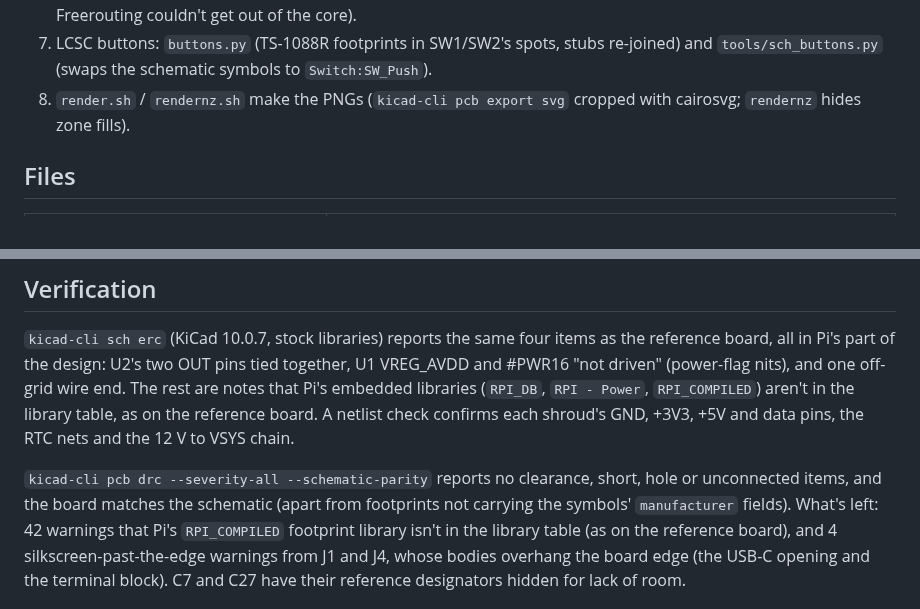
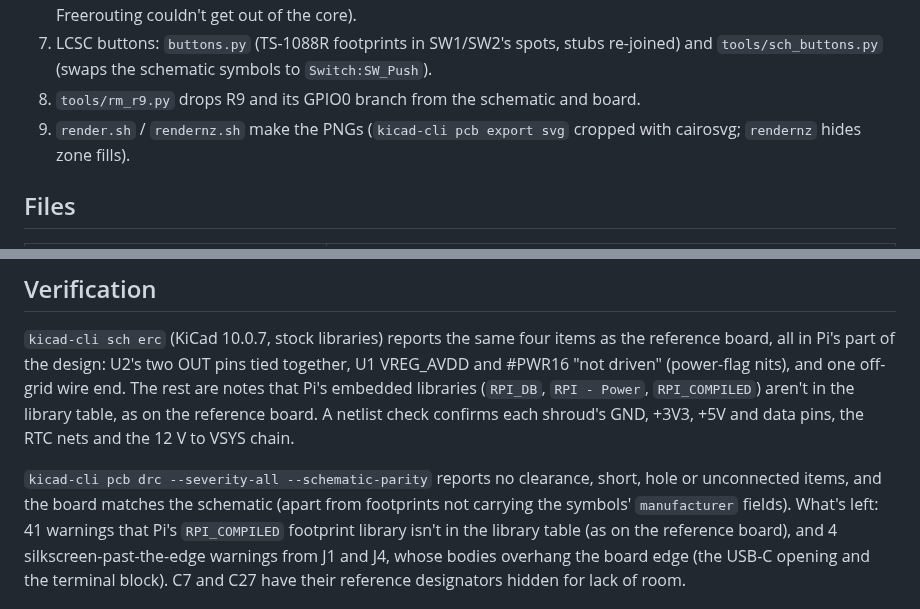
Before and after one commit to eelstretching/led-processor-board, a Markdown page: README.md, 2 parts joined by grey strips. Rendered like a GitHub page.

```diff
--- a/README.md
+++ b/README.md
@@ -178,7 +180,8 @@ here on it is a normal KiCad board, so edit it in KiCad; the scripts are a recor
    `silk.py`, and `swd.py` (hand-routes SWCLK/SWD, which Freerouting couldn't get out of the core).
 7. LCSC buttons: `buttons.py` (TS-1088R footprints in SW1/SW2's spots, stubs re-joined) and
    `tools/sch_buttons.py` (swaps the schematic symbols to `Switch:SW_Push`).
-8. `render.sh` / `rendernz.sh` make the PNGs (`kicad-cli pcb export svg` cropped with cairosvg;
+8. `tools/rm_r9.py` drops R9 and its GPIO0 branch from the schematic and board.
+9. `render.sh` / `rendernz.sh` make the PNGs (`kicad-cli pcb export svg` cropped with cairosvg;
    `rendernz` hides zone fills).
 
 ## Files
@@ -209,7 +212,7 @@ and the 12 V to VSYS chain.
 `kicad-cli pcb drc --severity-all --schematic-parity` reports no clearance, short, hole or unconnected
 items, and the board matches the schematic (apart from footprints not carrying the symbols'
 `manufacturer` fields). What's
-left: 42 warnings that Pi's `RPI_COMPILED` footprint library isn't in the library table (as on the
+left: 41 warnings that Pi's `RPI_COMPILED` footprint library isn't in the library table (as on the
 reference board), and 4 silkscreen-past-the-edge warnings from J1 and J4, whose bodies overhang the
 board edge (the USB-C opening and the terminal block). C7 and C27 have their reference designators hidden
 for lack of room.
```
Also changed, not shown: other parts of README.md (+3 -1 lines), docs/pcb-3d-bottom.png, docs/pcb-3d-top.png, docs/pcb-bottom-copper.png, docs/pcb-top.png, docs/sheet-root.png, 5 other files.
